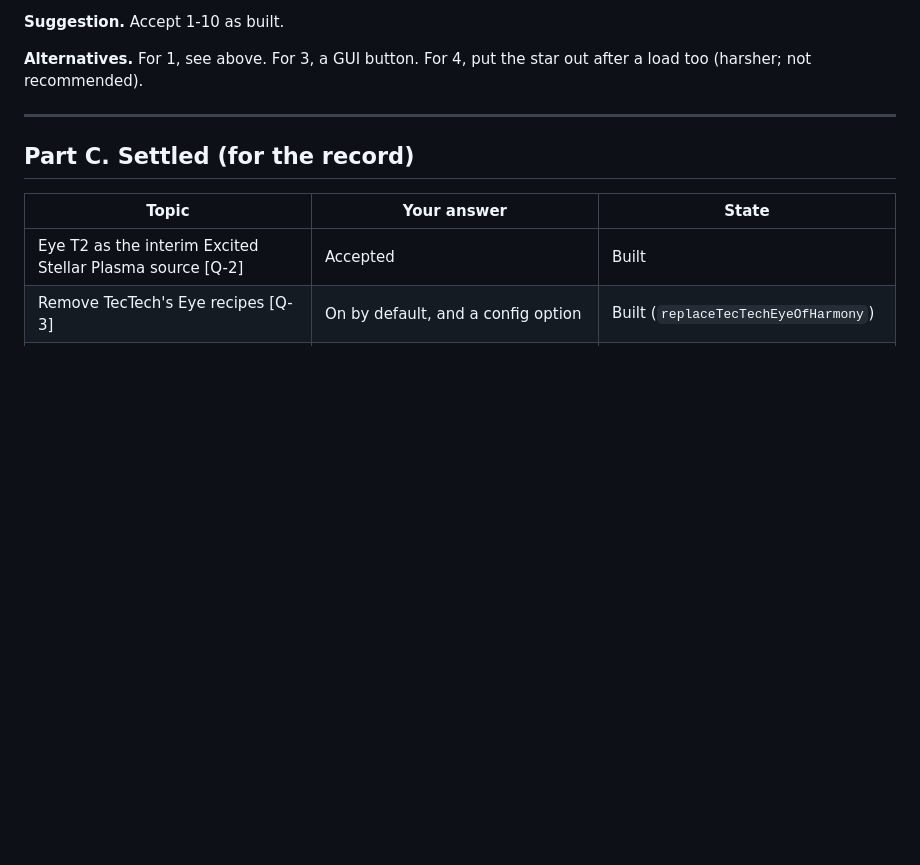
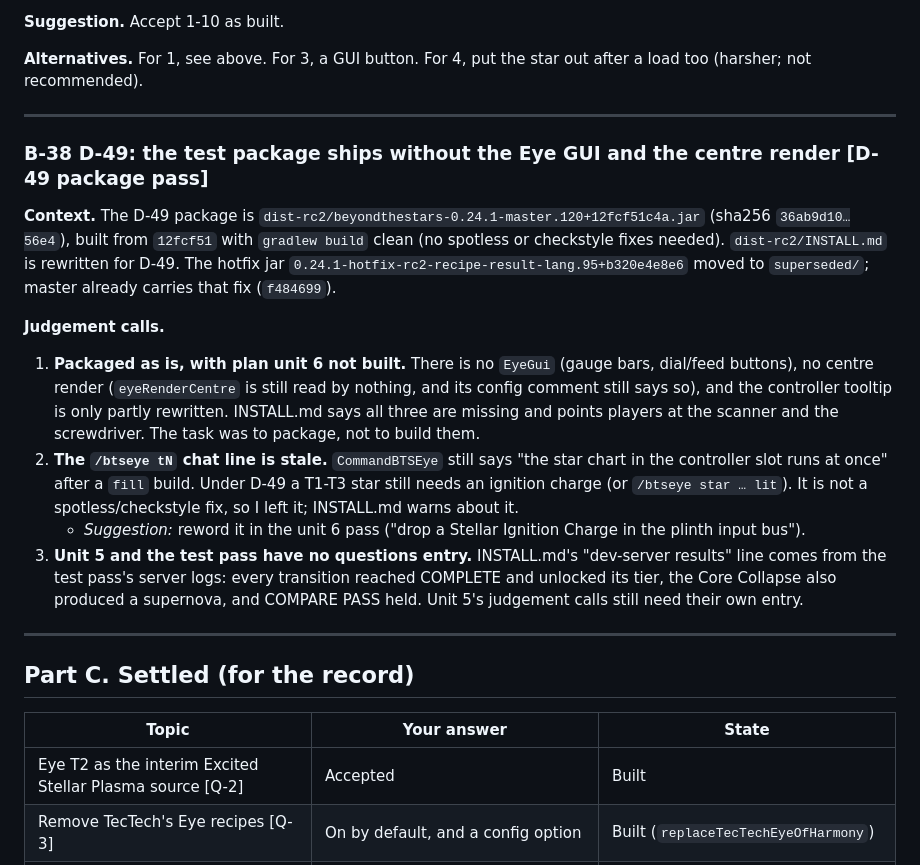
Before and after one commit to v3rysp3d/GTNH-Beyond-the-Stars, a Markdown page: docs/singularity-ladder-questions.md, the part around the change. Rendered like a GitHub page; blank space fills up the shorter version.

Commit message:
wip: D-49 package: questions B-38 (jar 0.24.1-master.120+9bcd3dc62f packaged to dist-rc2 with no Eye GUI, centre render or full tooltip yet; the stale /btseye "runs at once" chat line; unit 5 and test-pass results still need their own entry)

```diff
--- a/docs/singularity-ladder-questions.md
+++ b/docs/singularity-ladder-questions.md
@@ -1242,6 +1242,29 @@ recommended).
 
 ---
 
+### B-38 D-49: the test package ships without the Eye GUI and the centre render [D-49 package pass]
+
+**Context.** The D-49 package is `dist-rc2/beyondthestars-0.24.1-master.120+12fcf51c4a.jar` (sha256 `36ab9d10…56e4`),
+built from `12fcf51` with `gradlew build` clean (no spotless or checkstyle fixes needed). `dist-rc2/INSTALL.md` is
+rewritten for D-49. The hotfix jar `0.24.1-hotfix-rc2-recipe-result-lang.95+b320e4e8e6` moved to `superseded/`;
+master already carries that fix (`f484699`).
+
+**Judgement calls.**
+
+1. **Packaged as is, with plan unit 6 not built.** There is no `EyeGui` (gauge bars, dial/feed buttons), no centre
+   render (`eyeRenderCentre` is still read by nothing, and its config comment still says so), and the controller
+   tooltip is only partly rewritten. INSTALL.md says all three are missing and points players at the scanner and the
+   screwdriver. The task was to package, not to build them.
+2. **The `/btseye tN` chat line is stale.** `CommandBTSEye` still says "the star chart in the controller slot runs at
+   once" after a `fill` build. Under D-49 a T1-T3 star still needs an ignition charge (or `/btseye star … lit`). It is
+   not a spotless/checkstyle fix, so I left it; INSTALL.md warns about it.
+   - *Suggestion:* reword it in the unit 6 pass ("drop a Stellar Ignition Charge in the plinth input bus").
+3. **Unit 5 and the test pass have no questions entry.** INSTALL.md's "dev-server results" line comes from the test
+   pass's server logs: every transition reached COMPLETE and unlocked its tier, the Core Collapse also produced a
+   supernova, and COMPARE PASS held. Unit 5's judgement calls still need their own entry.
+
+---
+
 ## Part C. Settled (for the record)
 
 | Topic | Your answer | State |
```
